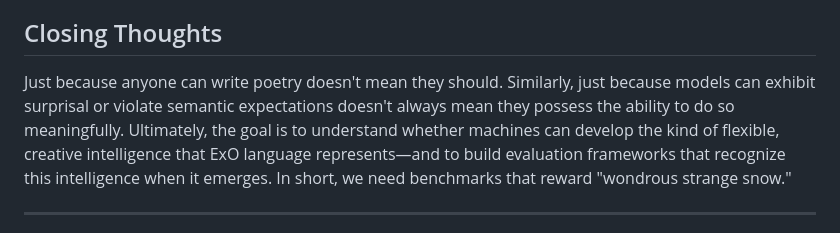
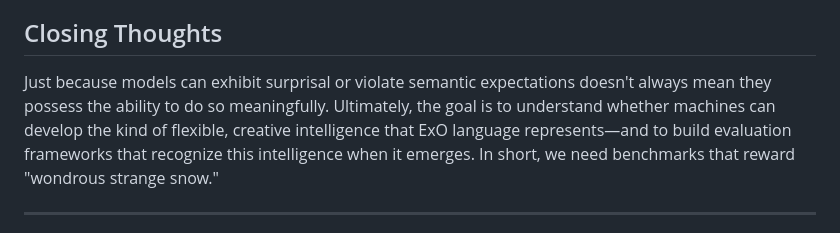
Before and after one commit to donkeyanaphora/donkeyanaphora.github.io, a Markdown page: articles/article3/ExO.md, the part around the change. GitHub-like rendering.

Commit message:
updated exo

```diff
--- a/articles/article3/ExO.md
+++ b/articles/article3/ExO.md
@@ -162,7 +162,7 @@ A pupil is learning a geometric series the pupil has been tested on examples up
 
 ## Closing Thoughts
 
-Just because anyone can write poetry doesn't mean they should. Similarly, just because models can exhibit surprisal or violate semantic expectations doesn't always mean they possess the ability to do so meaningfully. Ultimately, the goal is to understand whether machines can develop the kind of flexible, creative intelligence that ExO language represents—and to build evaluation frameworks that recognize this intelligence when it emerges. In short, we need benchmarks that reward "wondrous strange snow."
+Just because models can exhibit surprisal or violate semantic expectations doesn't always mean they possess the ability to do so meaningfully. Ultimately, the goal is to understand whether machines can develop the kind of flexible, creative intelligence that ExO language represents—and to build evaluation frameworks that recognize this intelligence when it emerges. In short, we need benchmarks that reward "wondrous strange snow."
 
 <!--
 Ultimately, the hope is to improve generation so we can guide it toward extra-ordinary usage, language that is *“wondrous strange snow.”* -->
```
